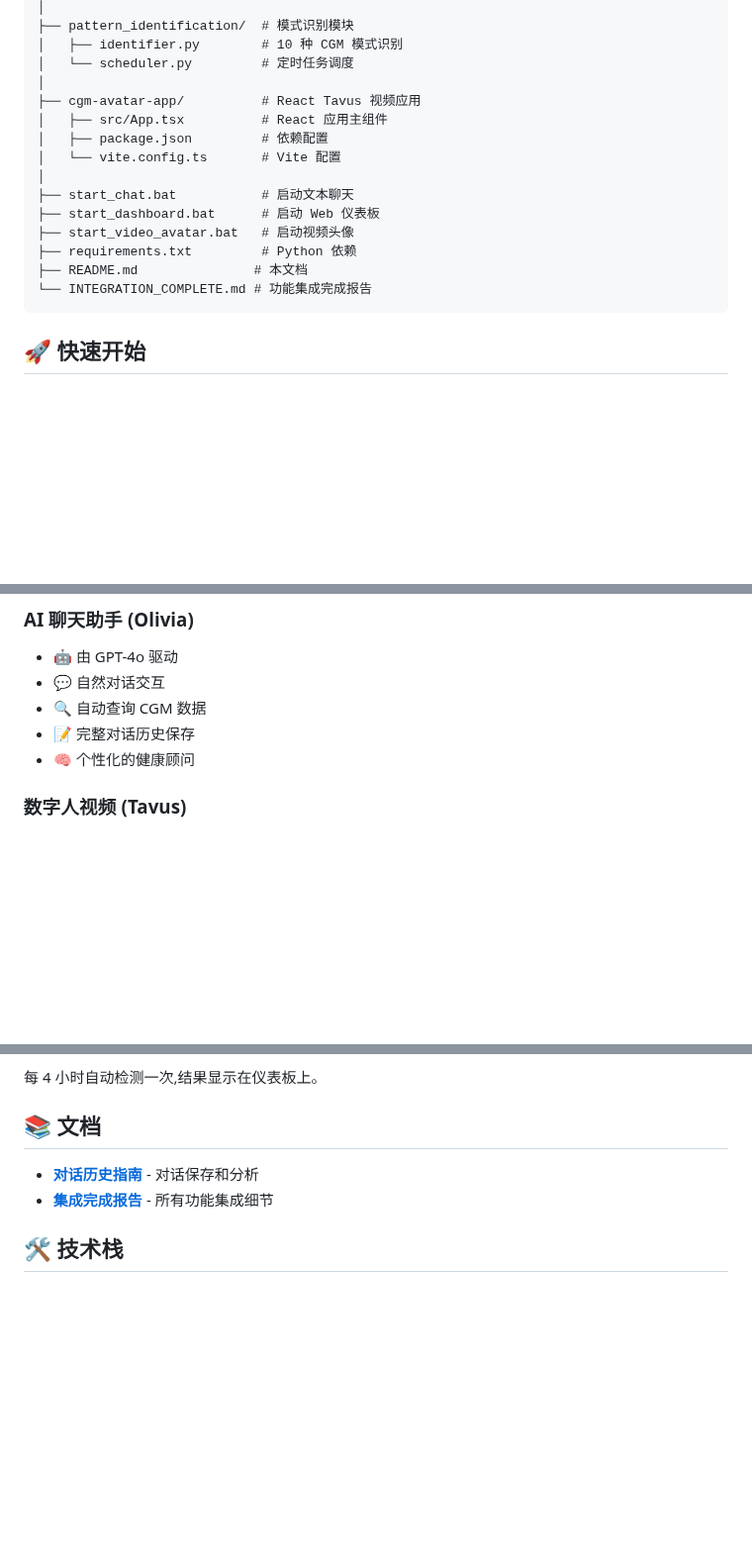
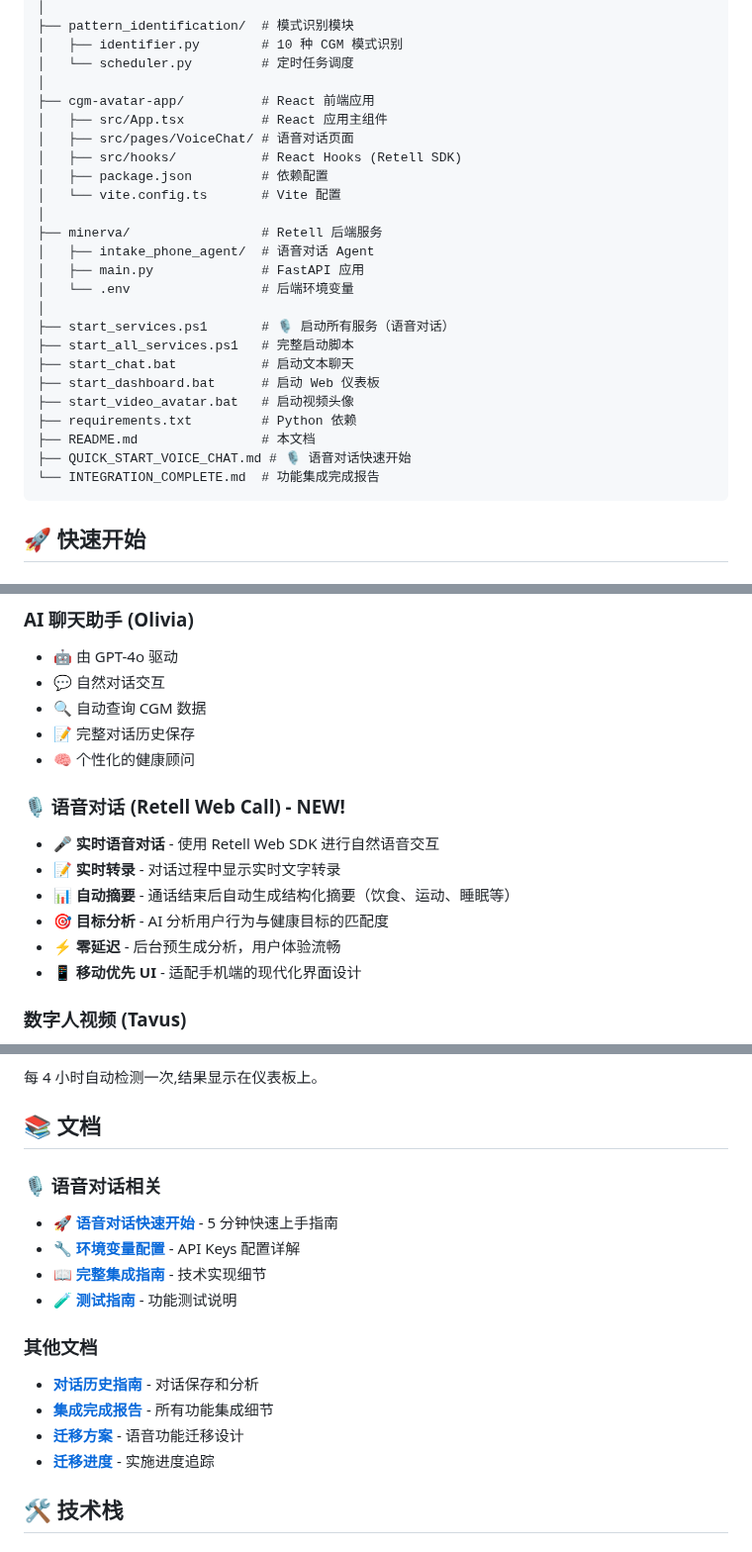
Before and after one commit to yijialiu-aigeekgo/cgm_butler, a Markdown page: README.md, 3 parts joined by grey strips. Shown at 99% size. Rendered like a GitHub page; blank space fills up the shorter version.

````diff
--- a/README.md
+++ b/README.md
@@ -38,17 +39,27 @@ cgm-butler/
 │   ├── identifier.py        # 10 种 CGM 模式识别
 │   └── scheduler.py         # 定时任务调度
 │
-├── cgm-avatar-app/          # React Tavus 视频应用
+├── cgm-avatar-app/          # React 前端应用
 │   ├── src/App.tsx          # React 应用主组件
+│   ├── src/pages/VoiceChat/ # 语音对话页面
+│   ├── src/hooks/           # React Hooks (Retell SDK)
 │   ├── package.json         # 依赖配置
 │   └── vite.config.ts       # Vite 配置
 │
+├── minerva/                 # Retell 后端服务
+│   ├── intake_phone_agent/  # 语音对话 Agent
+│   ├── main.py              # FastAPI 应用
+│   └── .env                 # 后端环境变量
+│
+├── start_services.ps1       # 🎙️ 启动所有服务（语音对话）
+├── start_all_services.ps1   # 完整启动脚本
 ├── start_chat.bat           # 启动文本聊天
 ├── start_dashboard.bat      # 启动 Web 仪表板
 ├── start_video_avatar.bat   # 启动视频头像
 ├── requirements.txt         # Python 依赖
-├── README.md               # 本文档
-└── INTEGRATION_COMPLETE.md # 功能集成完成报告
+├── README.md                # 本文档
+├── QUICK_START_VOICE_CHAT.md # 🎙️ 语音对话快速开始
+└── INTEGRATION_COMPLETE.md  # 功能集成完成报告
 ```
 
 ## 🚀 快速开始
@@ -123,6 +165,14 @@ set OPENAI_API_KEY=your-key
 - 🔍 自动查询 CGM 数据
 - 📝 完整对话历史保存
 - 🧠 个性化的健康顾问
+
+### 🎙️ 语音对话 (Retell Web Call) - NEW!
+- 🎤 **实时语音对话** - 使用 Retell Web SDK 进行自然语音交互
+- 📝 **实时转录** - 对话过程中显示实时文字转录
+- 📊 **自动摘要** - 通话结束后自动生成结构化摘要（饮食、运动、睡眠等）
+- 🎯 **目标分析** - AI 分析用户行为与健康目标的匹配度
+- ⚡ **零延迟** - 后台预生成分析，用户体验流畅
+- 📱 **移动优先 UI** - 适配手机端的现代化界面设计
 
 ### 数字人视频 (Tavus)
 - 🎬 AI 生成的视频对话
@@ -163,8 +213,17 @@ for conv in conversations:
 
 ## 📚 文档
 
+### 🎙️ 语音对话相关
+- **[🚀 语音对话快速开始](QUICK_START_VOICE_CHAT.md)** - 5 分钟快速上手指南
+- **[🔧 环境变量配置](ENV_SETUP_GUIDE.md)** - API Keys 配置详解
+- **[📖 完整集成指南](RETELL_WEB_CALL_INTEGRATION_GUIDE.md)** - 技术实现细节
+- **[🧪 测试指南](TEST_GUIDE.md)** - 功能测试说明
+
+### 其他文档
 - **[对话历史指南](CONVERSATION_HISTORY_GUIDE.md)** - 对话保存和分析
 - **[集成完成报告](INTEGRATION_COMPLETE.md)** - 所有功能集成细节
+- **[迁移方案](VOICE_CHAT_MIGRATION_PLAN.md)** - 语音功能迁移设计
+- **[迁移进度](MIGRATION_PROGRESS.md)** - 实施进度追踪
 
 ## 🛠 技术栈
 
````
Also changed, not shown: other parts of README.md (+42 -10 lines), ENV_SETUP_GUIDE.md (added, +233 -0 lines), QUICK_START_VOICE_CHAT.md (added, +247 -0 lines).
